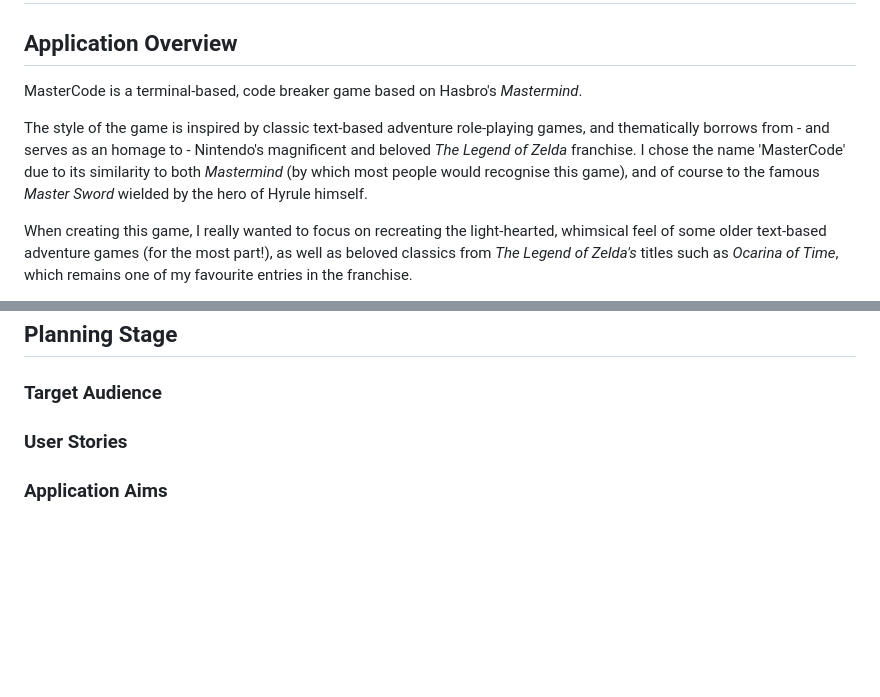
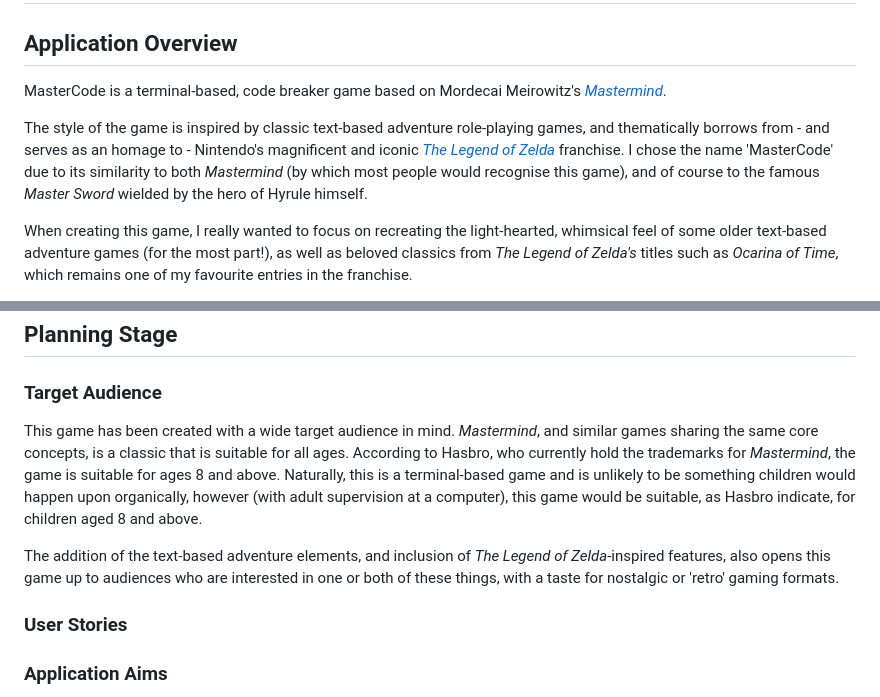
Before and after one commit to emmacadavra/code-breaker, a Markdown page: README.md, 2 parts joined by grey strips. Drawn GitHub-style; blank space fills up the shorter version.

Commit message:
Add to target audience section of README

```diff
--- a/README.md
+++ b/README.md
@@ -2,9 +2,9 @@
 
 ## **Application Overview**
 
-MasterCode is a terminal-based, code breaker game based on Hasbro's _Mastermind_.
+MasterCode is a terminal-based, code breaker game based on Mordecai Meirowitz's [_Mastermind_](<https://en.wikipedia.org/wiki/Mastermind_(board_game)>).
 
-The style of the game is inspired by classic text-based adventure role-playing games, and thematically borrows from - and serves as an homage to - Nintendo's magnificent and beloved _The Legend of Zelda_ franchise. I chose the name 'MasterCode' due to its similarity to both _Mastermind_ (by which most people would recognise this game), and of course to the famous _Master Sword_ wielded by the hero of Hyrule himself.
+The style of the game is inspired by classic text-based adventure role-playing games, and thematically borrows from - and serves as an homage to - Nintendo's magnificent and iconic [_The Legend of Zelda_](https://zelda.com/about/) franchise. I chose the name 'MasterCode' due to its similarity to both _Mastermind_ (by which most people would recognise this game), and of course to the famous _Master Sword_ wielded by the hero of Hyrule himself.
 
 When creating this game, I really wanted to focus on recreating the light-hearted, whimsical feel of some older text-based adventure games (for the most part!), as well as beloved classics from _The Legend of Zelda's_ titles such as _Ocarina of Time_, which remains one of my favourite entries in the franchise.
 
@@ -48,6 +48,10 @@ When creating this game, I really wanted to focus on recreating the light-hearte
 ## **Planning Stage**
 
 ### **Target Audience**
+
+This game has been created with a wide target audience in mind. _Mastermind_, and similar games sharing the same core concepts, is a classic that is suitable for all ages. According to Hasbro, who currently hold the trademarks for _Mastermind_, the game is suitable for ages 8 and above. Naturally, this is a terminal-based game and is unlikely to be something children would happen upon organically, however (with adult supervision at a computer), this game would be suitable, as Hasbro indicate, for children aged 8 and above.
+
+The addition of the text-based adventure elements, and inclusion of _The Legend of Zelda_-inspired features, also opens this game up to audiences who are interested in one or both of these things, with a taste for nostalgic or 'retro' gaming formats.
 
 ### **User Stories**
 
```
